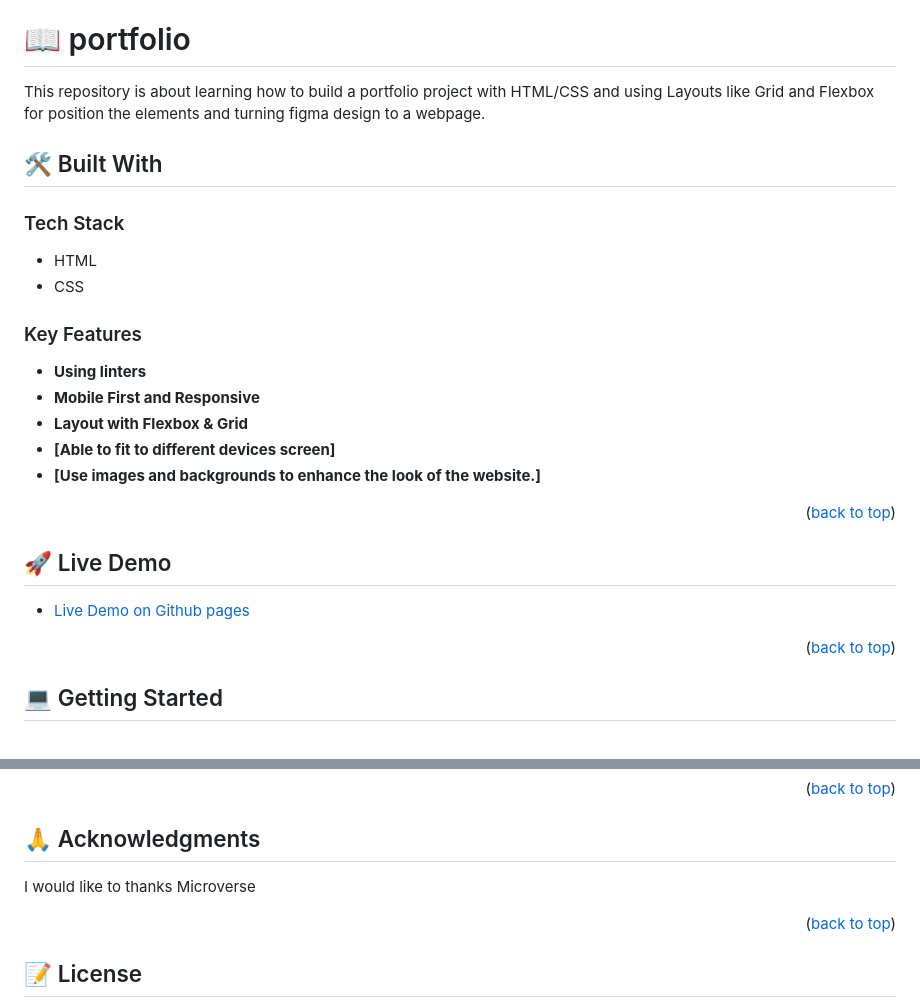
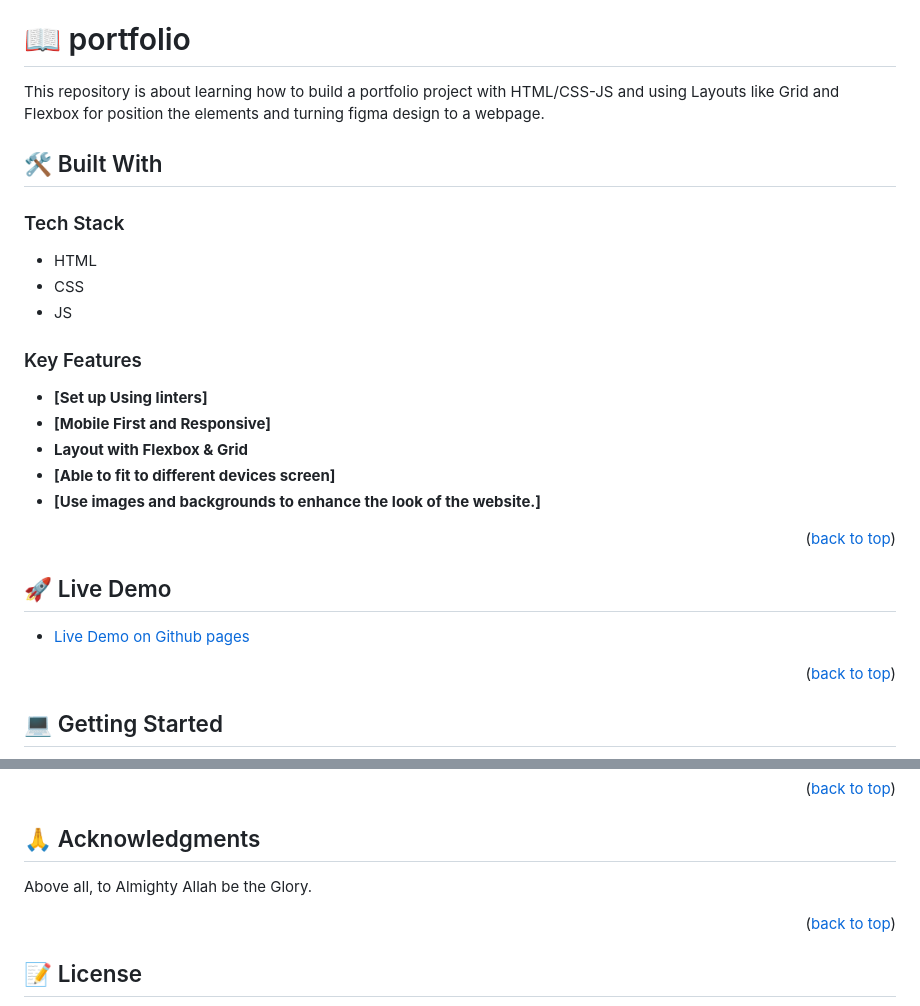
Before and after one commit to yayaismaail/my-portfolio, a Markdown page: README.md, 2 parts joined by grey strips. GitHub-like rendering.

```diff
--- a/README.md
+++ b/README.md
@@ -25,7 +25,7 @@
 
 # 📖 portfolio<a name="about-project"></a>
 
-This repository is about learning how to build a portfolio project with HTML/CSS
+This repository is about learning how to build a portfolio project with HTML/CSS-JS
 and using Layouts like Grid and Flexbox for position the elements and turning figma design to a webpage.
 
 ## 🛠 Built With <a name="built-with"></a>
@@ -34,13 +34,14 @@ and using Layouts like Grid and Flexbox for position the elements and turning fi
 
 - HTML
 - CSS
+- JS
 
 <!-- Features -->
 
 ### Key Features <a name="key-features"></a>
 
-- **Using linters**
-- **Mobile First and Responsive**
+- **[Set up Using linters]**
+- **[Mobile First and Responsive]**
 - **Layout with Flexbox & Grid**
 - **[Able to fit to different devices screen]**
 - **[Use images and backgrounds to enhance the look of the  website.]**
@@ -154,7 +155,7 @@ If you like this project don't forget to leave a `start`.
 
 ## 🙏 Acknowledgments <a name="acknowledgements"></a>
 
-I would like to thanks Microverse
+Above all, to Almighty Allah be the Glory.
 
 <p align="right">(<a href="#readme-top">back to top</a>)</p>
 
```
Also changed, not shown: other parts of README.md (+4 -4 lines).
